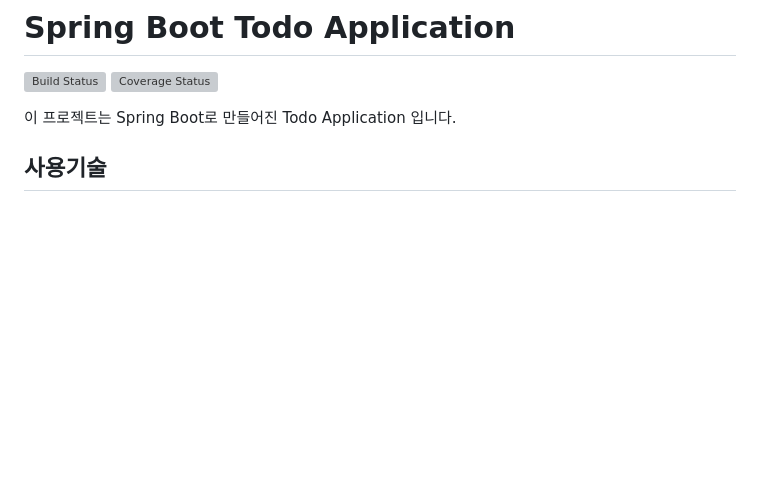
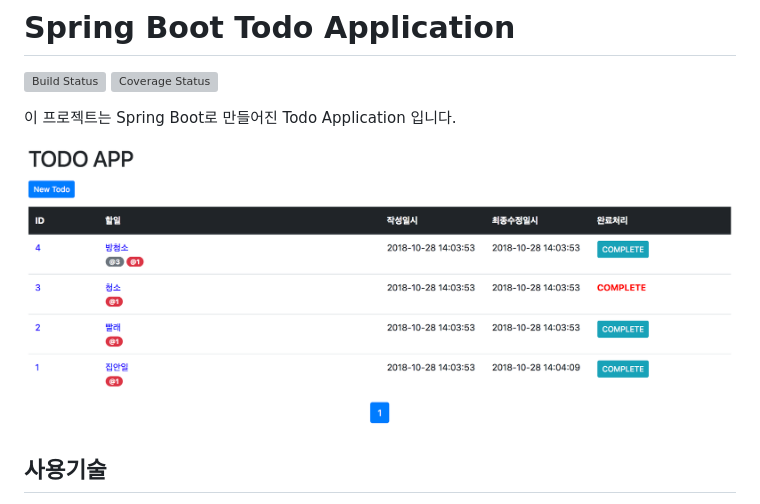
Before and after one commit to oshnew/spring-boot-todo-app, a Markdown page: README.md, the part around the change. Rendered like a GitHub page; pictures changed too: docs/sample_ss_01.png (added); blank space fills up the shorter version; grey boxes are pictures that could not be loaded.

Commit message:
[spring-boot-todo-app-18] 문서 작업  - 샘플 스크린샷 추가

```diff
--- a/README.md
+++ b/README.md
@@ -6,6 +6,8 @@
 
 
 이 프로젝트는 Spring Boot로 만들어진 Todo Application 입니다.
+
+![SAMPLE_SCREENSHOT](./docs/sample_ss_01.png)
 
 ## 사용기술
 - Jdk 1.8
```
